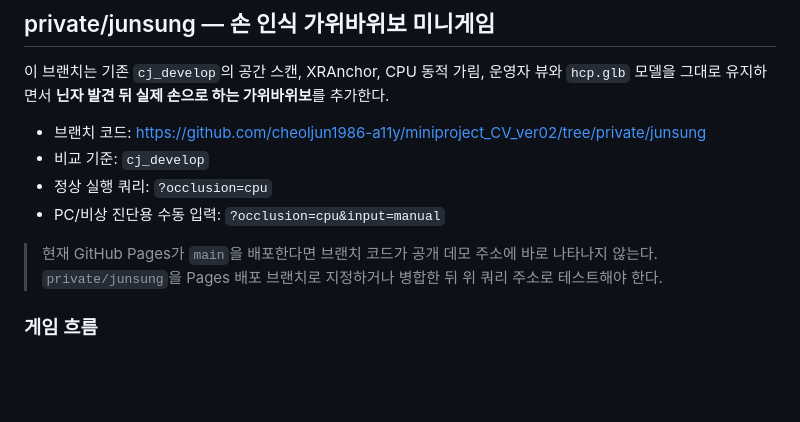
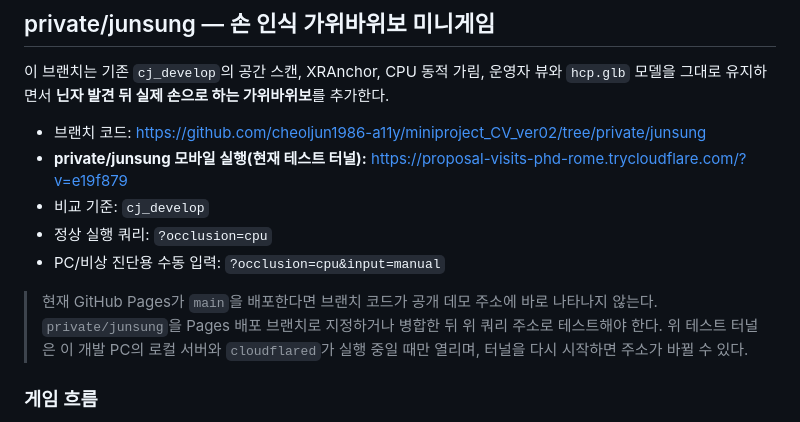
Before and after one commit to cheoljun1986-a11y/miniproject_CV_ver02, a Markdown page: README.md, the part around the change. Rendered like a GitHub page; blank space fills up the shorter version.

Commit message:
docs: link current branch mobile preview

```diff
--- a/README.md
+++ b/README.md
@@ -13,12 +13,15 @@
 `hcp.glb` 모델을 그대로 유지하면서 **닌자 발견 뒤 실제 손으로 하는 가위바위보**를 추가한다.
 
 - 브랜치 코드: <https://github.com/cheoljun1986-a11y/miniproject_CV_ver02/tree/private/junsung>
+- **private/junsung 모바일 실행(현재 테스트 터널):** <https://proposal-visits-phd-rome.trycloudflare.com/?v=e19f879>
 - 비교 기준: `cj_develop`
 - 정상 실행 쿼리: `?occlusion=cpu`
 - PC/비상 진단용 수동 입력: `?occlusion=cpu&input=manual`
 
 > 현재 GitHub Pages가 `main`을 배포한다면 브랜치 코드가 공개 데모 주소에 바로 나타나지 않는다.
 > `private/junsung`을 Pages 배포 브랜치로 지정하거나 병합한 뒤 위 쿼리 주소로 테스트해야 한다.
+> 위 테스트 터널은 이 개발 PC의 로컬 서버와 `cloudflared`가 실행 중일 때만 열리며,
+> 터널을 다시 시작하면 주소가 바뀔 수 있다.
 
 ### 게임 흐름
 
```
